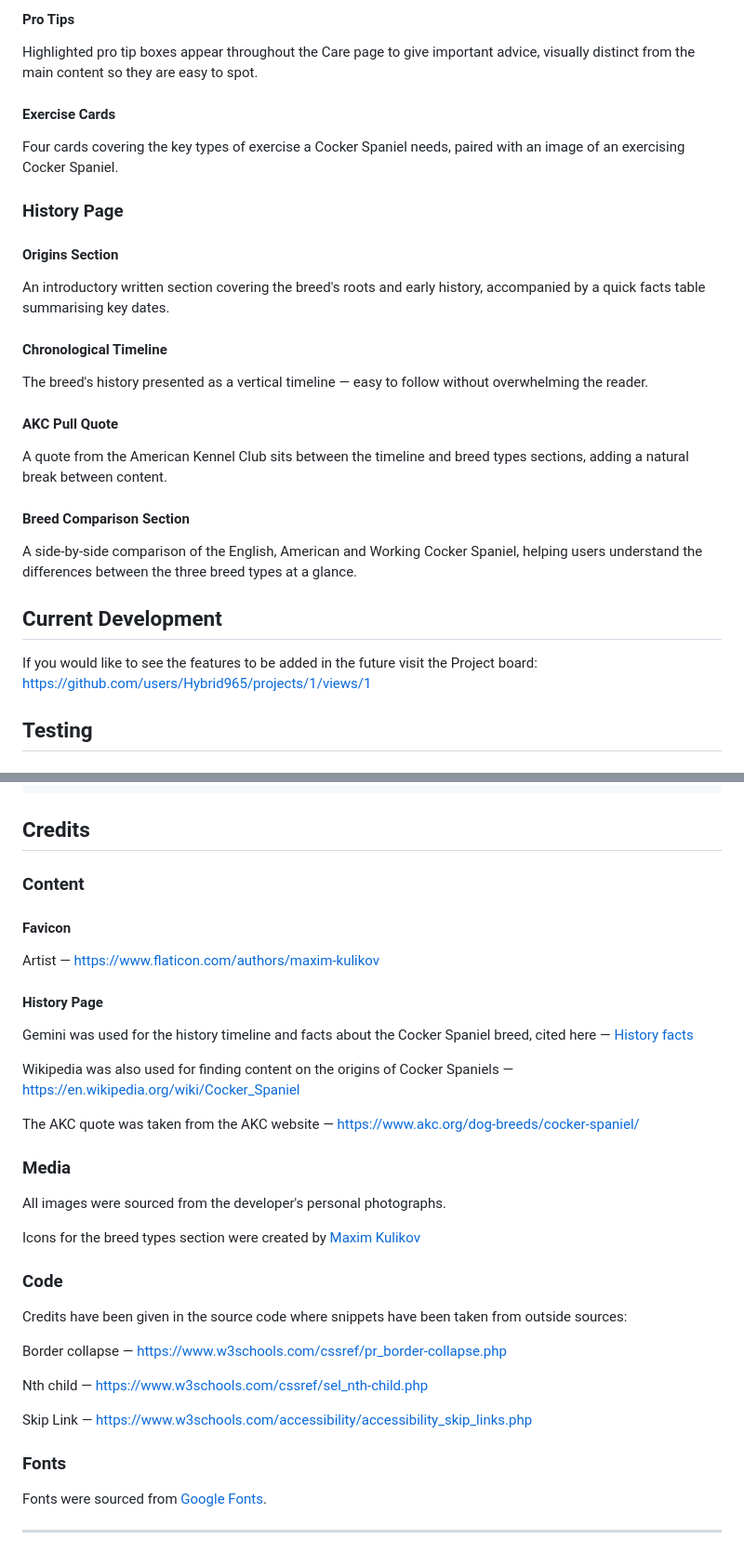
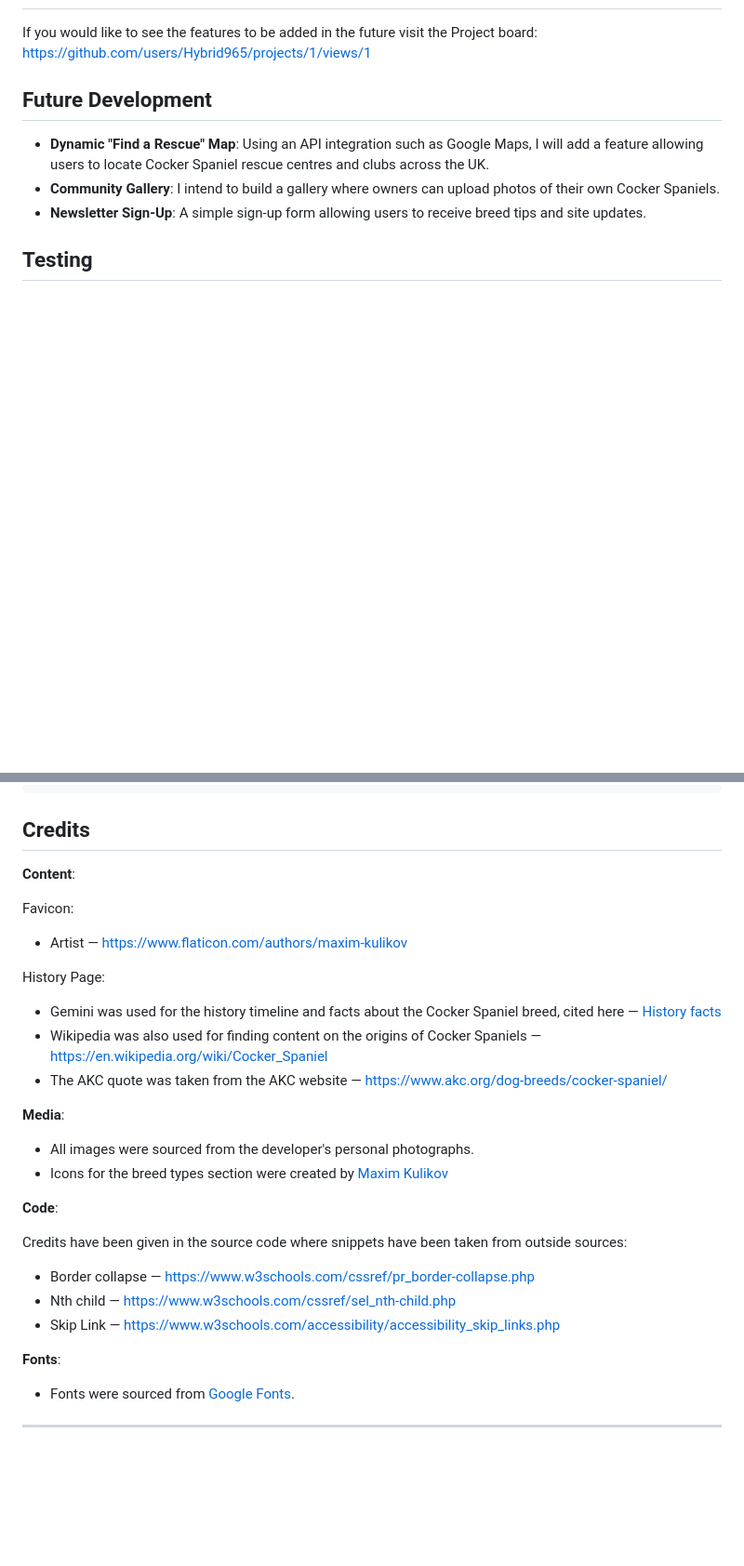
Before and after one commit to Hybrid965/the-cocker-spaniel, a Markdown page: README.md, 2 parts joined by grey strips. Shown at 93% size. Rendered like a GitHub page; blank space fills up the shorter version.

```diff
--- a/README.md
+++ b/README.md
@@ -91,27 +70,10 @@ A structured table breaking down recommended feeding portions from puppy through
-#### Pro Tips
-Highlighted pro tip boxes appear throughout the Care page to give important advice, visually distinct from the main content so they are easy to spot.
-
-#### Exercise Cards
-Four cards covering the key types of exercise a Cocker Spaniel needs, paired with an image of an exercising Cocker Spaniel.
-
-### History Page
-
-#### Origins Section
-An introductory written section covering the breed's roots and early history, accompanied by a quick facts table summarising key dates.
-
-#### Chronological Timeline
-The breed's history presented as a vertical timeline — easy to follow without overwhelming the reader.
-
-#### AKC Pull Quote
-A quote from the American Kennel Club sits between the timeline and breed types sections, adding a natural break between content.
-
-#### Breed Comparison Section
-A side-by-side comparison of the English, American and Working Cocker Spaniel, helping users understand the differences between the three breed types at a glance.
-
-## Current Development
 If you would like to see the features to be added in the future visit the Project board:
 https://github.com/users/Hybrid965/projects/1/views/1
 
+## Future Development
+  - **Dynamic "Find a Rescue" Map**: Using an API integration such as Google Maps, I will add a feature allowing users to locate Cocker Spaniel rescue centres and clubs across the UK.
+  - **Community Gallery**: I intend to build a gallery where owners can upload photos of their own Cocker Spaniels.
+  - **Newsletter Sign-Up**: A simple sign-up form allowing users to receive breed tips and site updates.
 ## Testing
 
 ### HTML Validation
@@ -241,33 +192,29 @@ git clone https://github.com/Hybrid965/the-cocker-spaniel.git
 
 ## Credits
 
-### Content
+**Content**:
 
-#### Favicon
-Artist — https://www.flaticon.com/authors/maxim-kulikov
+Favicon:
+- Artist — https://www.flaticon.com/authors/maxim-kulikov
 
-#### History Page
-Gemini was used for the history timeline and facts about the Cocker Spaniel breed, cited here — [History facts](docs/credits/history-gemini-facts.pdf)
+History Page:
+- Gemini was used for the history timeline and facts about the Cocker Spaniel breed, cited here — [History facts](docs/credits/history-gemini-facts.pdf)
+- Wikipedia was also used for finding content on the origins of Cocker Spaniels — https://en.wikipedia.org/wiki/Cocker_Spaniel
+- The AKC quote was taken from the AKC website — https://www.akc.org/dog-breeds/cocker-spaniel/
 
-Wikipedia was also used for finding content on the origins of Cocker Spaniels — https://en.wikipedia.org/wiki/Cocker_Spaniel
+**Media**:
+- All images were sourced from the developer's personal photographs.
+- Icons for the breed types section were created by [Maxim Kulikov](https://www.flaticon.com/authors/maxim-kulikov)
 
-The AKC quote was taken from the AKC website — https://www.akc.org/dog-breeds/cocker-spaniel/
+**Code**:
 
-### Media
-All images were sourced from the developer's personal photographs.
+Credits have been given in the source code where snippets have been taken from outside sources:
+- Border collapse — https://www.w3schools.com/cssref/pr_border-collapse.php
+- Nth child — https://www.w3schools.com/cssref/sel_nth-child.php
+- Skip Link — https://www.w3schools.com/accessibility/accessibility_skip_links.php
 
-Icons for the breed types section were created by [Maxim Kulikov](https://www.flaticon.com/authors/maxim-kulikov)
+**Fonts**:
+- Fonts were sourced from [Google Fonts](https://fonts.google.com/).
 
-### Code
-Credits have been given in the source code where snippets have been taken from outside sources:
-
-Border collapse — https://www.w3schools.com/cssref/pr_border-collapse.php
-
-Nth child — https://www.w3schools.com/cssref/sel_nth-child.php
-
-Skip Link — https://www.w3schools.com/accessibility/accessibility_skip_links.php
-
-### Fonts
-Fonts were sourced from [Google Fonts](https://fonts.google.com/).
 
 ---
```
Also changed, not shown: other parts of README.md (+47 -79 lines).
